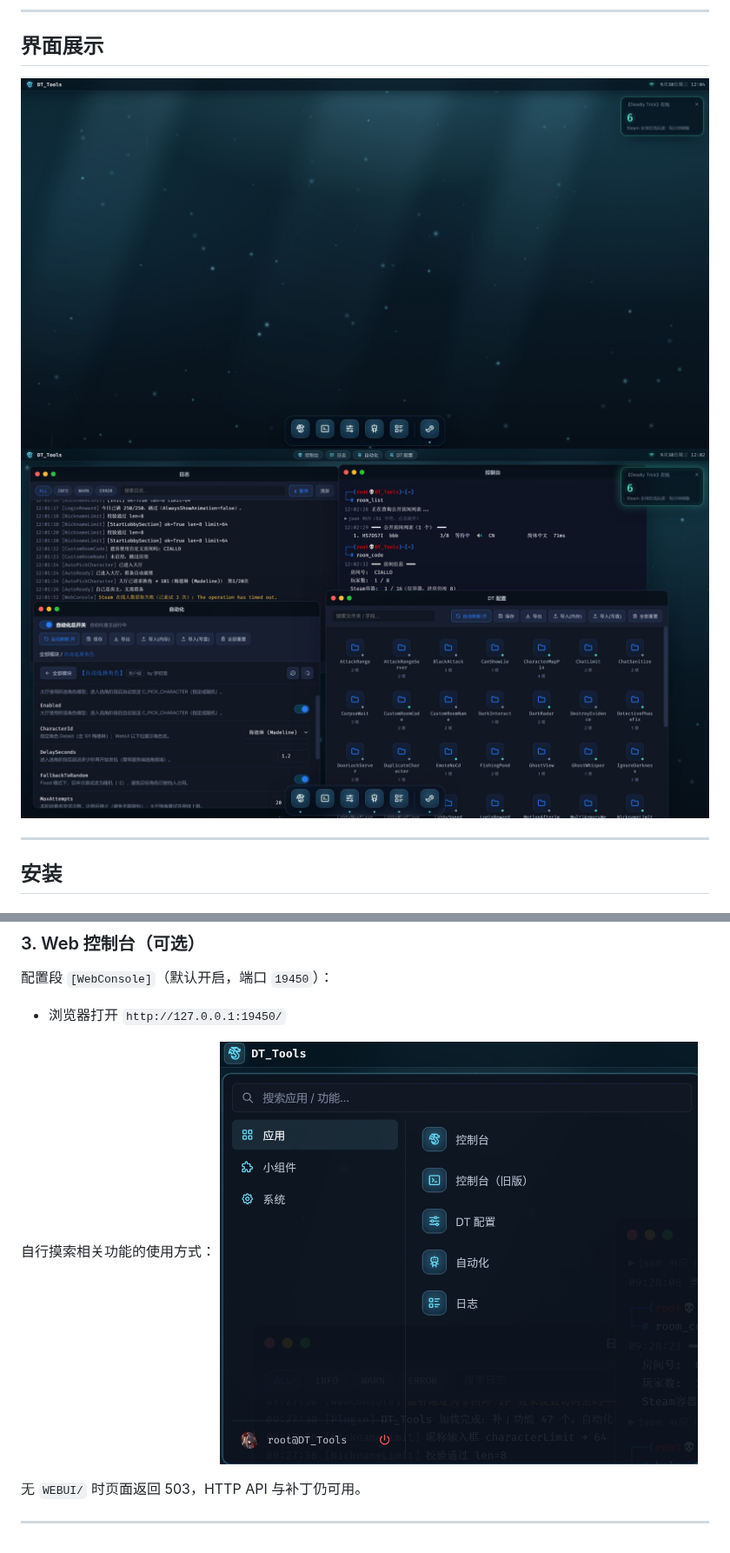
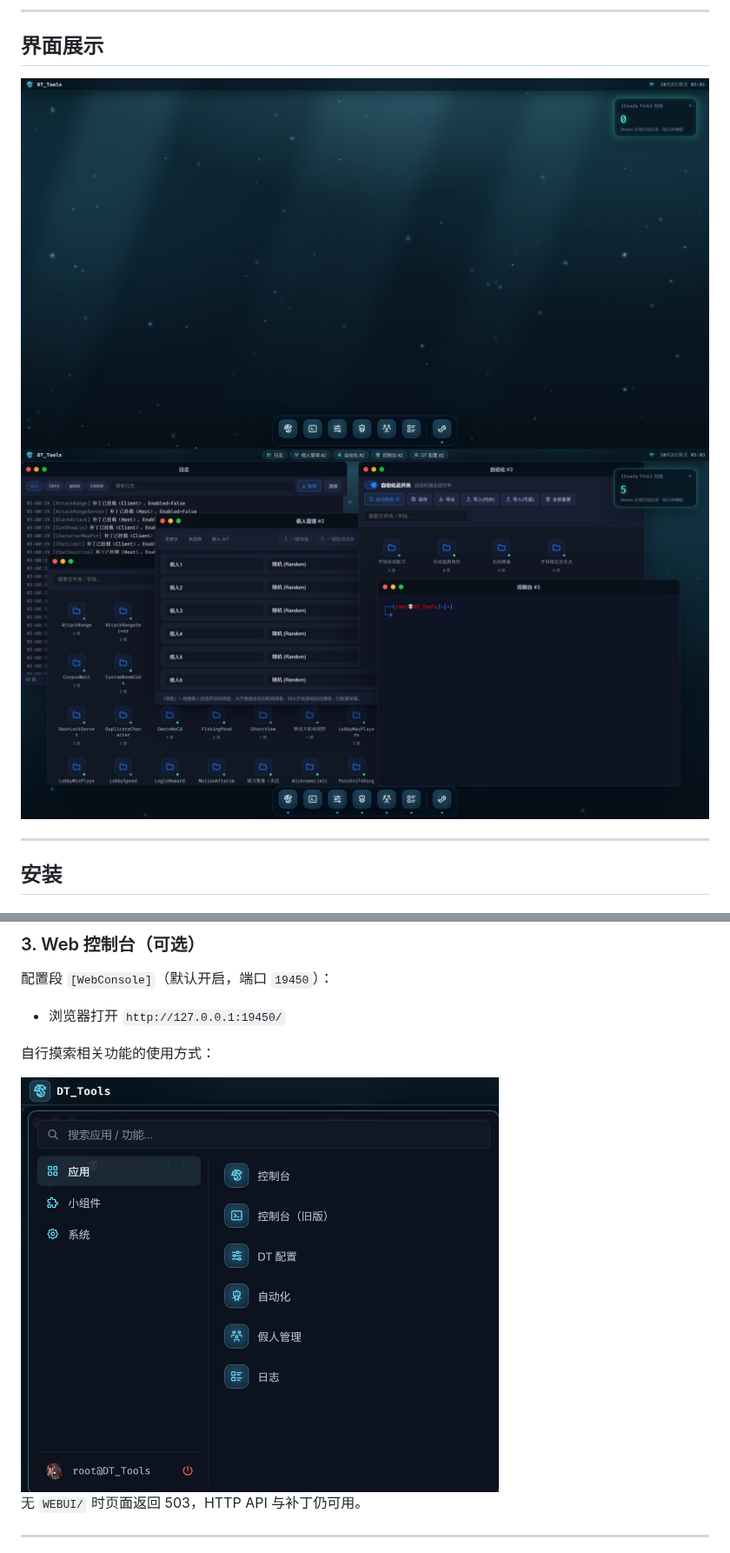
Before and after one commit to Yume-Hatsuyuki/DT_Tools, a Markdown page: README.md, 2 parts joined by grey strips. Shown at 87% size. GitHub-like rendering; pictures changed too: images/屏幕截图_2-10-2026_517_127.0.0.1.jpeg (added), images/屏幕截图_2-10-2026_5312_127.0.0.1.jpeg (added), images/屏幕截图_2-10-2026_5410_127.0.0.1.jpeg (added).

Commit message:
README 更新

```diff
--- a/README.md
+++ b/README.md
@@ -21,8 +21,8 @@
 
 ## 界面展示
 
-<img src="images/屏幕截图_30-9-2026_12453_127.0.0.1.jpeg" width="850">
-<img src="images/屏幕截图_30-9-2026_12259_127.0.0.1.jpeg" width="850">
+<img src="images/屏幕截图_2-10-2026_517_127.0.0.1.jpeg" width="850">
+<img src="images/屏幕截图_2-10-2026_5312_127.0.0.1.jpeg" width="850">
 
 ---
 
@@ -106,7 +106,8 @@ https://github.com/Yume-Hatsuyuki/DT_Tools/blob/main/README.md
 - 浏览器打开 `http://127.0.0.1:19450/`
 
 自行摸索相关功能的使用方式：
-<img src="images/屏幕截图_30-9-2026_93444_127.0.0.1.jpeg" width="550">
+
+<img src="images/屏幕截图_2-10-2026_5410_127.0.0.1.jpeg" width="550">
 
 无 `WEBUI/` 时页面返回 503，HTTP API 与补丁仍可用。
 
```
